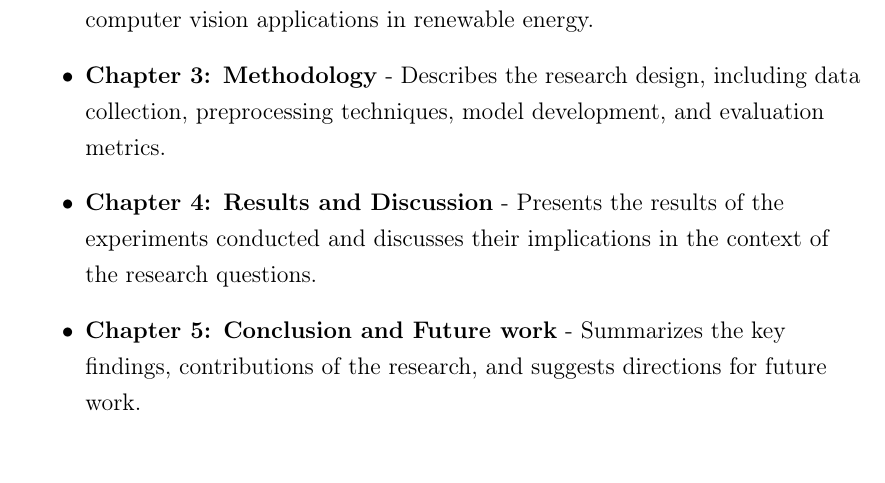
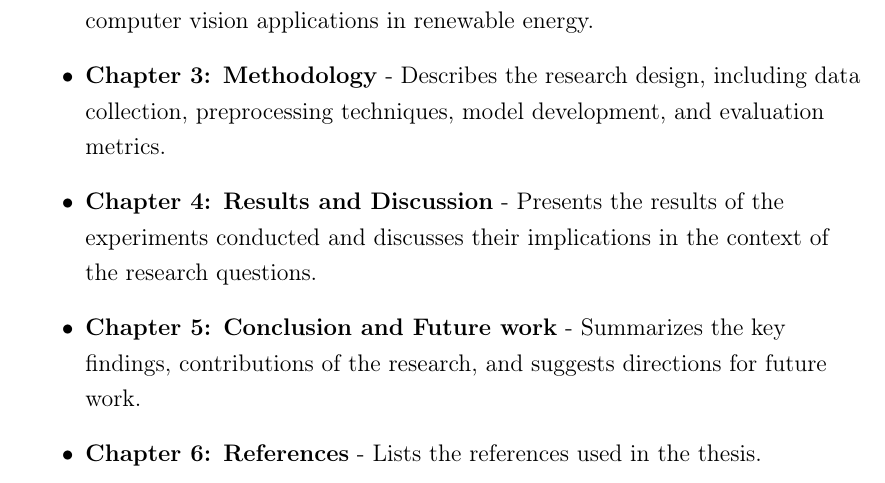
Before and after one commit to ZeshanMubashir/Master-Thesis, a LaTeX thesis (main.tex, which reads Chapters/Ch1Introduction.tex): part of page 21 of 69, cut so that both start at the same text. Compiled offline with pdfLaTeX.

Commit message:
Add Chapter 6: References to thesis structure
- Included a new section in the introduction outlining Chapter 6, which lists the references used in the thesis.

```diff
--- a/Chapters/Ch1Introduction.tex
+++ b/Chapters/Ch1Introduction.tex
@@ -142,4 +142,6 @@ The structure of this thesis is organized as follows:
     \item \textbf{Chapter 5: Conclusion and Future work} - Summarizes the key
         findings, contributions of the research, and suggests directions for
         future work.
+
+    \item \textbf{Chapter 6: References} - Lists the references used in the thesis.
 \end{itemize}
```
